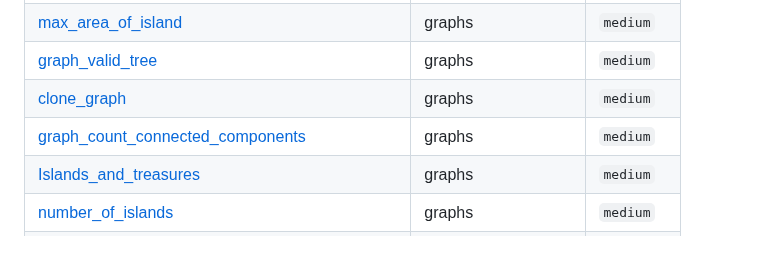
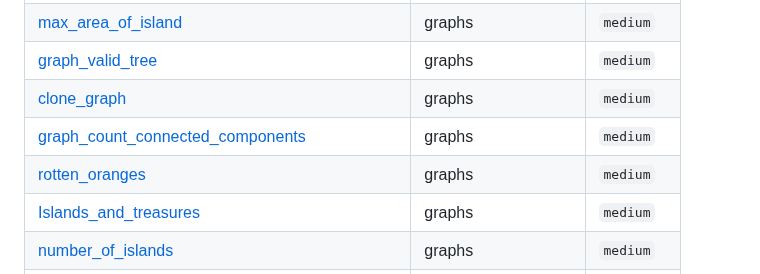
Before and after one commit to SebPuchi/LC100, a Markdown page: README.md, the part around the change. Drawn GitHub-style; blank space fills up the shorter version.

Commit message:
UpdateREADME

```diff
--- a/README.md
+++ b/README.md
@@ -96,6 +96,7 @@ Once I feel comfortable with a completed question, I write up solutions notes an
 | [graph_valid_tree](./questions/graphs/medium/graph_valid_tree.py) | graphs | `medium` |
 | [clone_graph](./questions/graphs/medium/clone_graph.py) | graphs | `medium` |
 | [graph_count_connected_components](./questions/graphs/medium/graph_count_connected_components.py) | graphs | `medium` |
+| [rotten_oranges](./questions/graphs/medium/rotten_oranges.py) | graphs | `medium` |
 | [Islands_and_treasures](./questions/graphs/medium/Islands_and_treasures.py) | graphs | `medium` |
 | [number_of_islands](./questions/graphs/medium/number_of_islands.py) | graphs | `medium` |
 | [word_search](./questions/backtracking/medium/word_search.py) | backtracking | `medium` |
```
